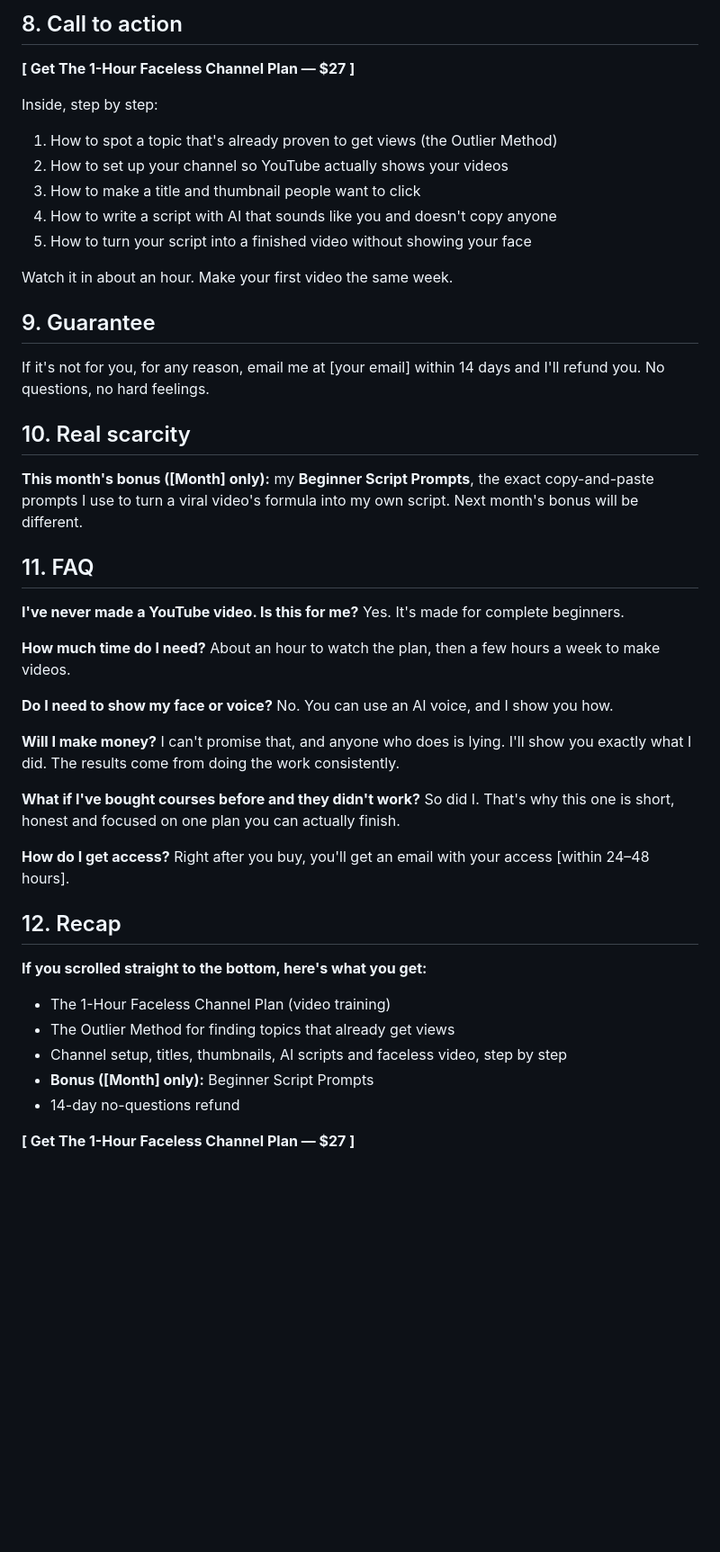
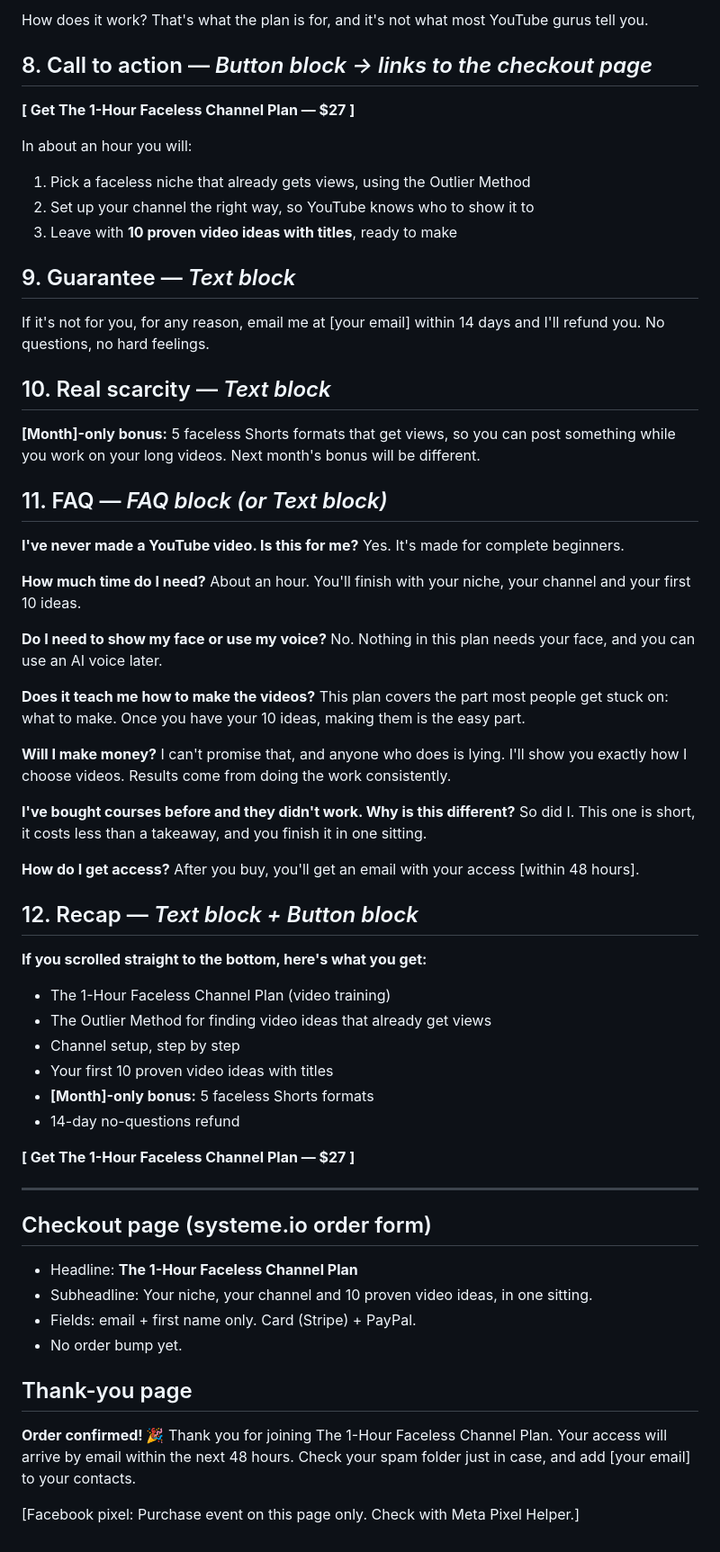
Before and after one commit to vivian948/Garages-Tools, a Markdown page: tiny-course-business/sales-pages/A-1-hour-faceless-channel-plan.md, the part around one of its changes. Shown at 90% size. Rendered like a GitHub page; blank space fills up the shorter version.

```diff
--- a/tiny-course-business/sales-pages/A-1-hour-faceless-channel-plan.md
+++ b/tiny-course-business/sales-pages/A-1-hour-faceless-channel-plan.md
@@ -65,53 +68,72 @@ Wondering how it works? That's what the training is for. And it's not what most
 
-## 8. Call to action
+How does it work? That's what the plan is for, and it's not what most YouTube gurus tell you.
+
+## 8. Call to action — *Button block → links to the checkout page*
 
 **[ Get The 1-Hour Faceless Channel Plan — $27 ]**
 
-Inside, step by step:
-1. How to spot a topic that's already proven to get views (the Outlier Method)
-2. How to set up your channel so YouTube actually shows your videos
-3. How to make a title and thumbnail people want to click
-4. How to write a script with AI that sounds like you and doesn't copy anyone
-5. How to turn your script into a finished video without showing your face
+In about an hour you will:
+1. Pick a faceless niche that already gets views, using the Outlier Method
+2. Set up your channel the right way, so YouTube knows who to show it to
+3. Leave with **10 proven video ideas with titles**, ready to make
 
-Watch it in about an hour. Make your first video the same week.
-
-## 9. Guarantee
+## 9. Guarantee — *Text block*
 
 If it's not for you, for any reason, email me at [your email] within 14 days and I'll refund you. No questions, no hard feelings.
 
-## 10. Real scarcity
+## 10. Real scarcity — *Text block*
 
-**This month's bonus ([Month] only):** my **Beginner Script Prompts**, the exact copy-and-paste prompts I use to turn a viral video's formula into my own script.
+**[Month]-only bonus:** 5 faceless Shorts formats that get views, so you can post something while you work on your long videos.
 Next month's bonus will be different.
 
-## 11. FAQ
+## 11. FAQ — *FAQ block (or Text block)*
 
 **I've never made a YouTube video. Is this for me?**
 Yes. It's made for complete beginners.
 
 **How much time do I need?**
-About an hour to watch the plan, then a few hours a week to make videos.
+About an hour. You'll finish with your niche, your channel and your first 10 ideas.
 
-**Do I need to show my face or voice?**
-No. You can use an AI voice, and I show you how.
+**Do I need to show my face or use my voice?**
+No. Nothing in this plan needs your face, and you can use an AI voice later.
+
+**Does it teach me how to make the videos?**
+This plan covers the part most people get stuck on: what to make. Once you have your 10 ideas, making them is the easy part.
 
 **Will I make money?**
-I can't promise that, and anyone who does is lying. I'll show you exactly what I did. The results come from doing the work consistently.
+I can't promise that, and anyone who does is lying. I'll show you exactly how I choose videos. Results come from doing the work consistently.
 
-**What if I've bought courses before and they didn't work?**
-So did I. That's why this one is short, honest and focused on one plan you can actually finish.
+**I've bought courses before and they didn't work. Why is this different?**
+So did I. This one is short, it costs less than a takeaway, and you finish it in one sitting.
 
 **How do I get access?**
-Right after you buy, you'll get an email with your access [within 24–48 hours].
+After you buy, you'll get an email with your access [within 48 hours].
 
-## 12. Recap
+## 12. Recap — *Text block + Button block*
 
 **If you scrolled straight to the bottom, here's what you get:**
 - The 1-Hour Faceless Channel Plan (video training)
-- The Outlier Method for finding topics that already get views
-- Channel setup, titles, thumbnails, AI scripts and faceless video, step by step
-- **Bonus ([Month] only):** Beginner Script Prompts
+- The Outlier Method for finding video ideas that already get views
+- Channel setup, step by step
+- Your first 10 proven video ideas with titles
+- **[Month]-only bonus:** 5 faceless Shorts formats
 - 14-day no-questions refund
 
 **[ Get The 1-Hour Faceless Channel Plan — $27 ]**
+
+---
+
+## Checkout page (systeme.io order form)
+
+- Headline: **The 1-Hour Faceless Channel Plan**
+- Subheadline: Your niche, your channel and 10 proven video ideas, in one sitting.
+- Fields: email + first name only. Card (Stripe) + PayPal.
+- No order bump yet.
+
+## Thank-you page
+
+**Order confirmed! 🎉**
+Thank you for joining The 1-Hour Faceless Channel Plan. Your access will arrive by email within the next 48 hours.
+Check your spam folder just in case, and add [your email] to your contacts.
+
+[Facebook pixel: Purchase event on this page only. Check with Meta Pixel Helper.]
```
Also changed, not shown: other parts of tiny-course-business/sales-pages/A-1-hour-faceless-channel-plan.md (+32 -29 lines), tiny-course-business/PLAYBOOK.md (+3 -3 lines).
